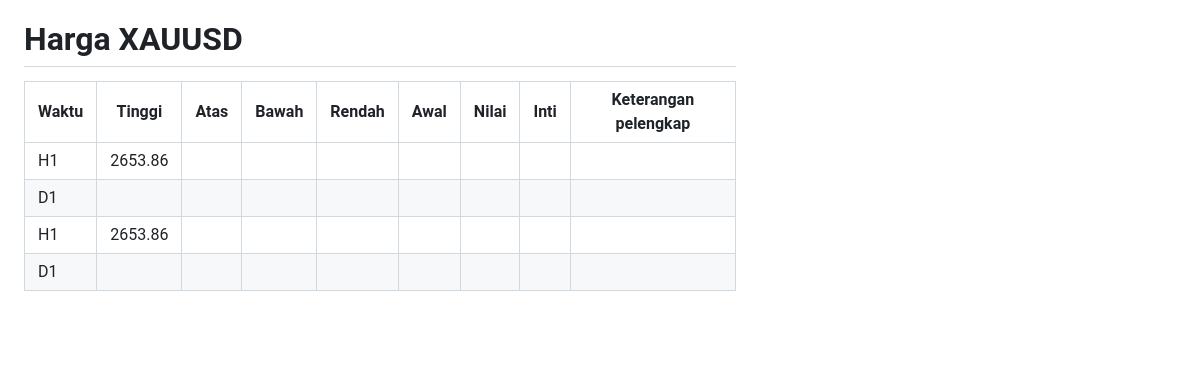
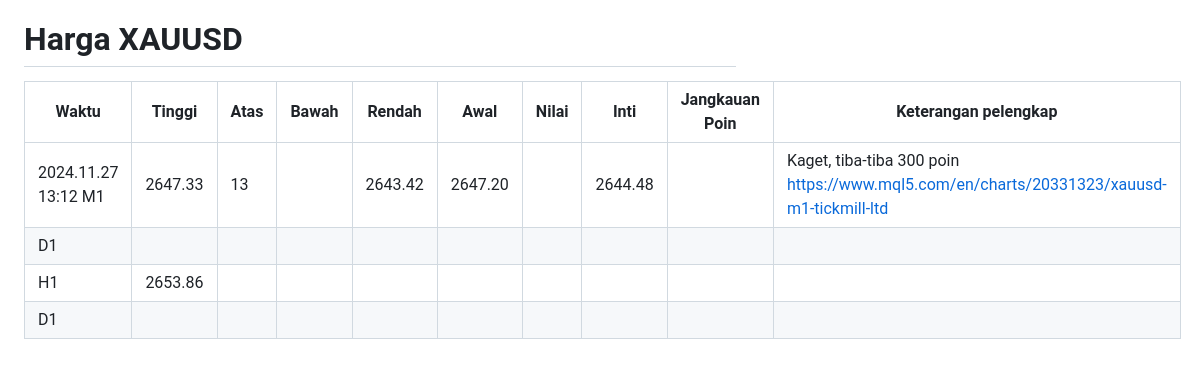
Before and after one commit to rodcill/rodcill.github.io, a Markdown page: README.md, the part around the change. Drawn GitHub-style; blank space fills up the shorter version.

```diff
--- a/README.md
+++ b/README.md
@@ -79,9 +79,9 @@ Dengan simulasi ini, modal yang dimulai dari **$0.40** akan berkembang sangat pe
 ## Metabrani Metode evaluasi tinggi atas bawah rendah awal nilai inti
 # Harga XAUUSD
 
-| Waktu |  Tinggi  |  Atas   | Bawah    | Rendah    | Awal    | Nilai    | Inti    | Keterangan pelengkap    |
-|-------|----------|---------|----------|-----------|---------|----------|---------|-------------------------|
-| H1    | 2653.86  |         |          |           |         |          |         |                         |
-| D1    |          |         |          |           |         |          |         |                         |
-| H1    | 2653.86  |         |          |           |         |          |         |                         |
-| D1    |          |         |          |           |         |          |         |                         |
+| Waktu                  |  Tinggi  |  Atas   | Bawah    | Rendah    | Awal      | Nilai    | Inti      | Jangkauan Poin | Keterangan pelengkap    |
+|------------------------|----------|---------|----------|-----------|-----------|----------|-----------|----------------|-------------------------|
+| 2024.11.27 13:12 M1    | 2647.33  | 13      |          | 2643.42   | 2647.20   |          | 2644.48   |                | Kaget, tiba-tiba 300 poin https://www.mql5.com/en/charts/20331323/xauusd-m1-tickmill-ltd |
+| D1                     |          |         |          |           |           |          |           |                |
+| H1                     | 2653.86  |         |          |           |           |          |           |                         |
+| D1                     |          |         |          |           |           |          |           |                         |
```
